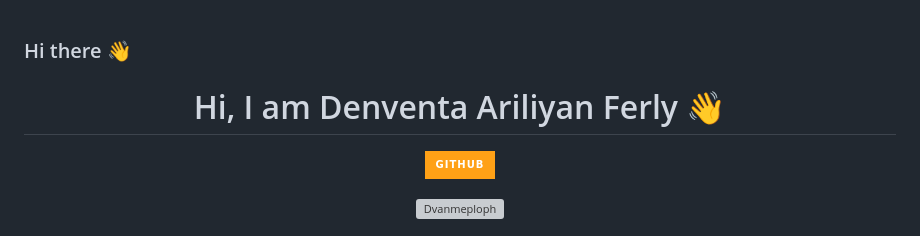
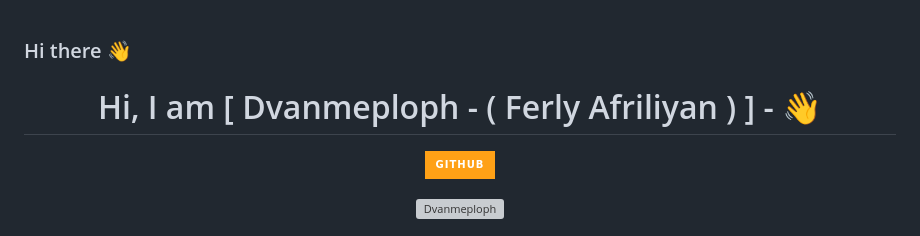
Before and after one commit to ferlyafriliyan/ferlyafriliyan, a Markdown page: README.md, the part around the change. GitHub-like rendering; badges without logos; grey boxes are pictures that could not be loaded.

```diff
--- a/README.md
+++ b/README.md
@@ -14,7 +14,7 @@ Here are some ideas to get you started:
 <img src="https://github.com/Dvanmeploph/Dvanmeploph/blob/main/Hello World/status_me_status_90e259db678545f49a41faf12e095d58.jpg" width="640" title="Menu" alt="Menu">
 
       <!--![](https://github.com/Dvanmeploph/Dvanmeploph/blob/main/Hello%20World/status_me_status_90e259db678545f49a41faf12e095d58.jpg)-->
-<p align="center"> <h1 align="center"> Hi, I am Denventa Ariliyan Ferly 👋</h1> </p>
+<p align="center"> <h1 align="center"> Hi, I am [ Dvanmeploph - ( Ferly Afriliyan ) ] - 👋</h1> </p>
 <p align="center">
 <a href="https://github.com/Denventa/"><img src="https://img.shields.io/badge/-Github-FFA116?style=for-the-badge&logo=Github&logoColor=black"/> </a>
 </p>
```
